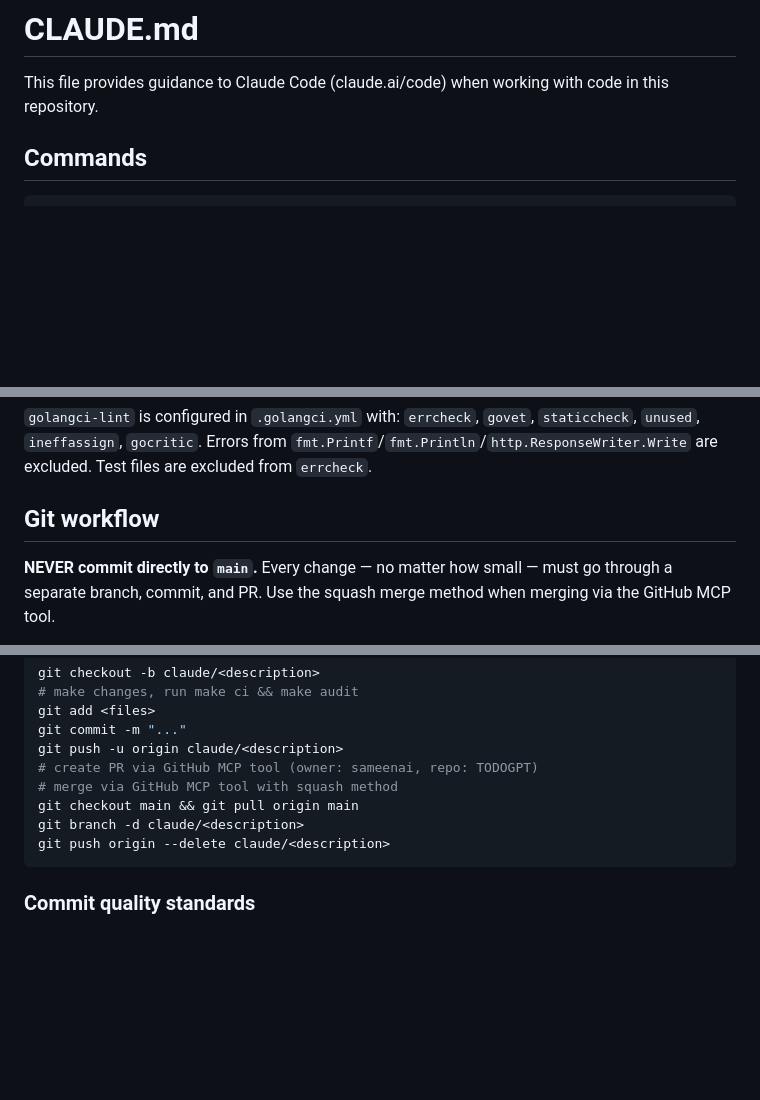
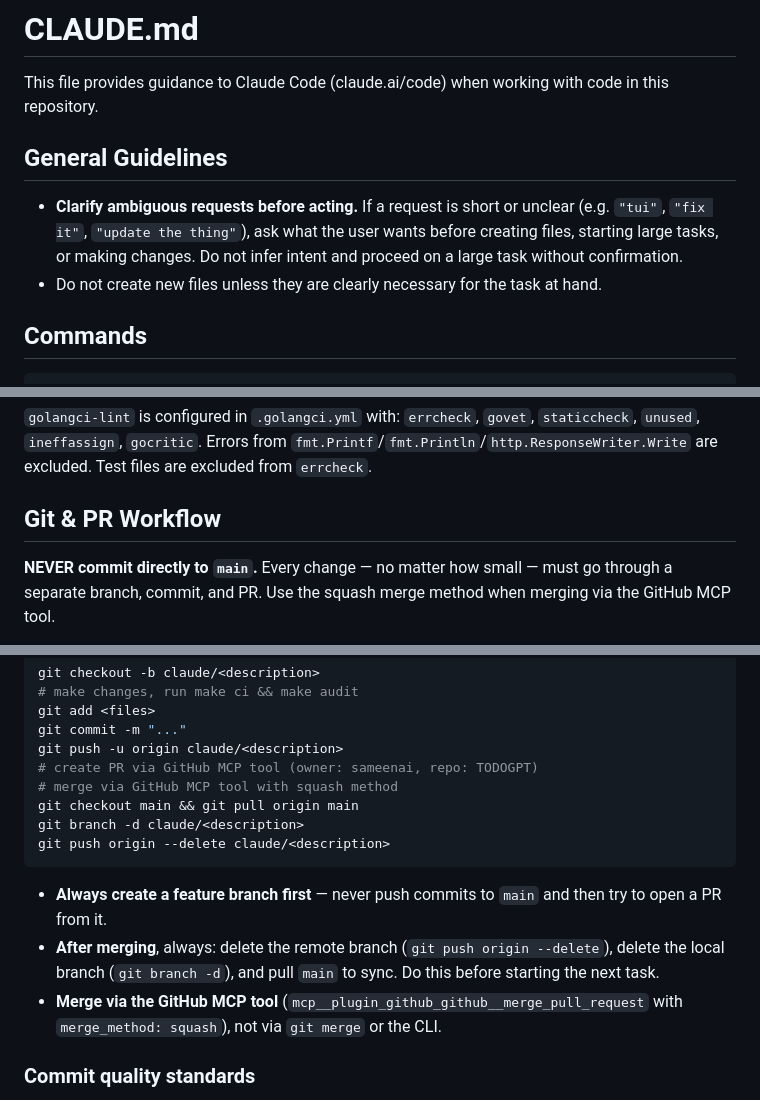
Before and after one commit to sameenai/TODOGPT, a Markdown page: CLAUDE.md, 3 parts joined by grey strips. Rendered like a GitHub page; blank space fills up the shorter version.

Commit message:
Add General Guidelines and clarify Git & PR Workflow in CLAUDE.md (#39)
- New ## General Guidelines section: ask for clarification before acting
  on short/ambiguous requests; do not create files without clear intent
- ## Git workflow renamed to ## Git & PR Workflow; added three explicit
  rules: always create a feature branch first, clean up branch + sync
  main after every merge, merge via GitHub MCP tool (squash)

Co-authored-by: Claude Opus 4.6 <noreply@anthropic.com>

````diff
--- a/CLAUDE.md
+++ b/CLAUDE.md
@@ -1,6 +1,11 @@
 # CLAUDE.md
 
 This file provides guidance to Claude Code (claude.ai/code) when working with code in this repository.
+
+## General Guidelines
+
+- **Clarify ambiguous requests before acting.** If a request is short or unclear (e.g. `"tui"`, `"fix it"`, `"update the thing"`), ask what the user wants before creating files, starting large tasks, or making changes. Do not infer intent and proceed on a large task without confirmation.
+- Do not create new files unless they are clearly necessary for the task at hand.
 
 ## Commands
 
@@ -68,7 +73,7 @@ The app has three binaries sharing the same `internal/` packages:
 
 `golangci-lint` is configured in `.golangci.yml` with: `errcheck`, `govet`, `staticcheck`, `unused`, `ineffassign`, `gocritic`. Errors from `fmt.Printf`/`fmt.Println`/`http.ResponseWriter.Write` are excluded. Test files are excluded from `errcheck`.
 
-## Git workflow
+## Git & PR Workflow
 
 **NEVER commit directly to `main`.** Every change — no matter how small — must go through a separate branch, commit, and PR. Use the squash merge method when merging via the GitHub MCP tool.
 
@@ -88,6 +93,10 @@ git branch -d claude/<description>
 git push origin --delete claude/<description>
 ```
 
+- **Always create a feature branch first** — never push commits to `main` and then try to open a PR from it.
+- **After merging**, always: delete the remote branch (`git push origin --delete`), delete the local branch (`git branch -d`), and pull `main` to sync. Do this before starting the next task.
+- **Merge via the GitHub MCP tool** (`mcp__plugin_github_github__merge_pull_request` with `merge_method: squash`), not via `git merge` or the CLI.
+
 ### Commit quality standards
 
 - **Always run `make ci` before opening a PR.** For security-relevant changes also run `make audit`. The PR must not be created if CI fails.
````
